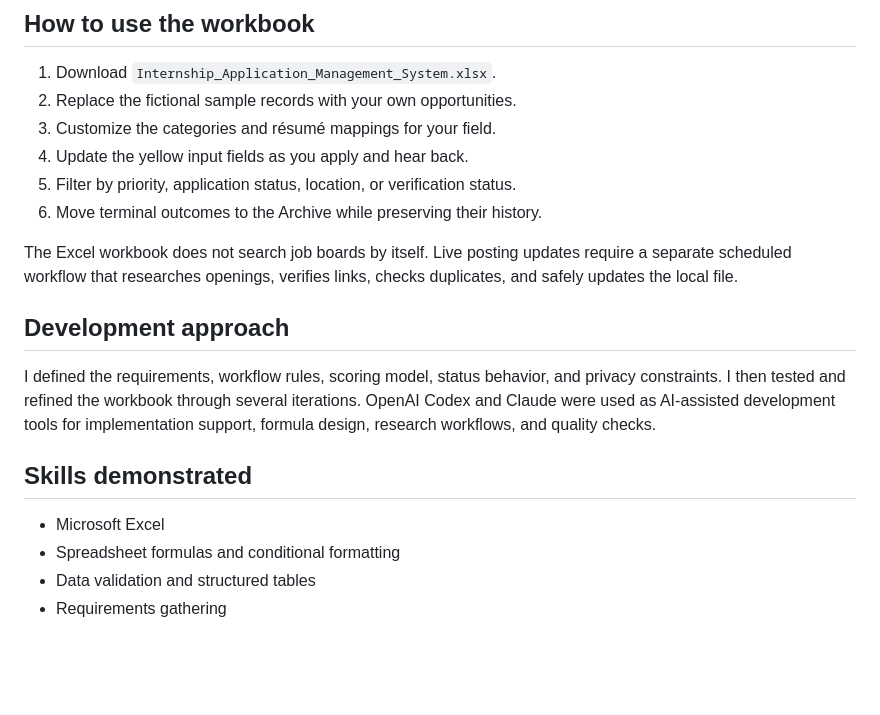
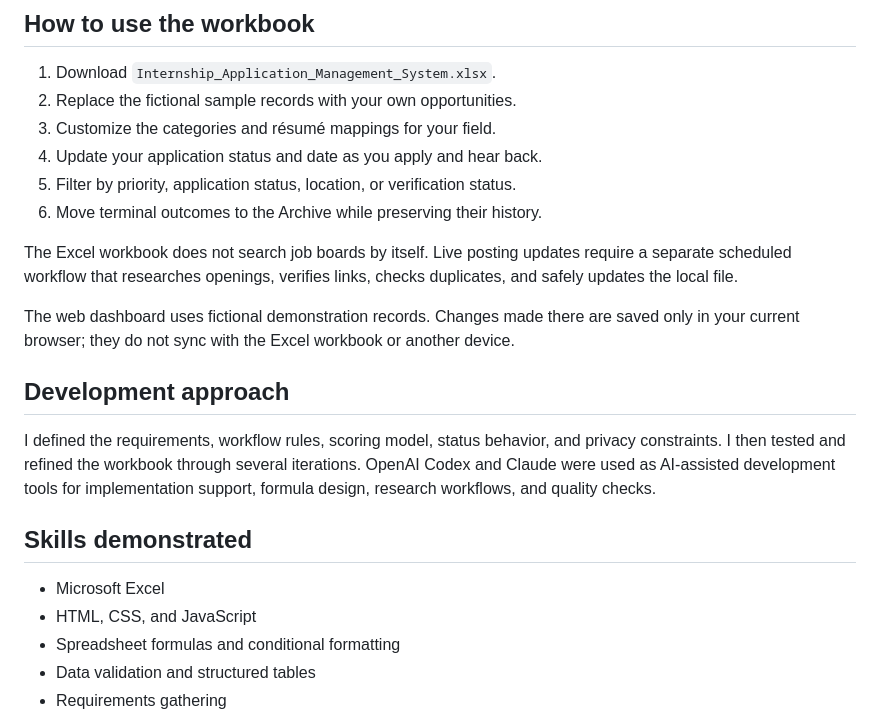
Before and after one commit to farhankhan-mis/GitHub-Portfolio, a Markdown page: README.md, the part around the change printed below. GitHub-like rendering; blank space fills up the shorter version.

```diff
--- a/README.md
+++ b/README.md
@@ -56,11 +54,13 @@ The three personal-fit ratings are editable on a 1–5 scale. Formula-driven fie
 1. Download `Internship_Application_Management_System.xlsx`.
 2. Replace the fictional sample records with your own opportunities.
 3. Customize the categories and résumé mappings for your field.
-4. Update the yellow input fields as you apply and hear back.
+4. Update your application status and date as you apply and hear back.
 5. Filter by priority, application status, location, or verification status.
 6. Move terminal outcomes to the Archive while preserving their history.
 
 The Excel workbook does not search job boards by itself. Live posting updates require a separate scheduled workflow that researches openings, verifies links, checks duplicates, and safely updates the local file.
+
+The web dashboard uses fictional demonstration records. Changes made there are saved only in your current browser; they do not sync with the Excel workbook or another device.
 
 ## Development approach
 
@@ -69,6 +69,7 @@ I defined the requirements, workflow rules, scoring model, status behavior, and
 ## Skills demonstrated
 
 - Microsoft Excel
+- HTML, CSS, and JavaScript
 - Spreadsheet formulas and conditional formatting
 - Data validation and structured tables
 - Requirements gathering
```
Also changed, not shown: other parts of README.md (+2 -4 lines), screenshots/archive.png, screenshots/dashboard.png, screenshots/materials.png (deleted), screenshots/opportunities.png, 6 other files.
